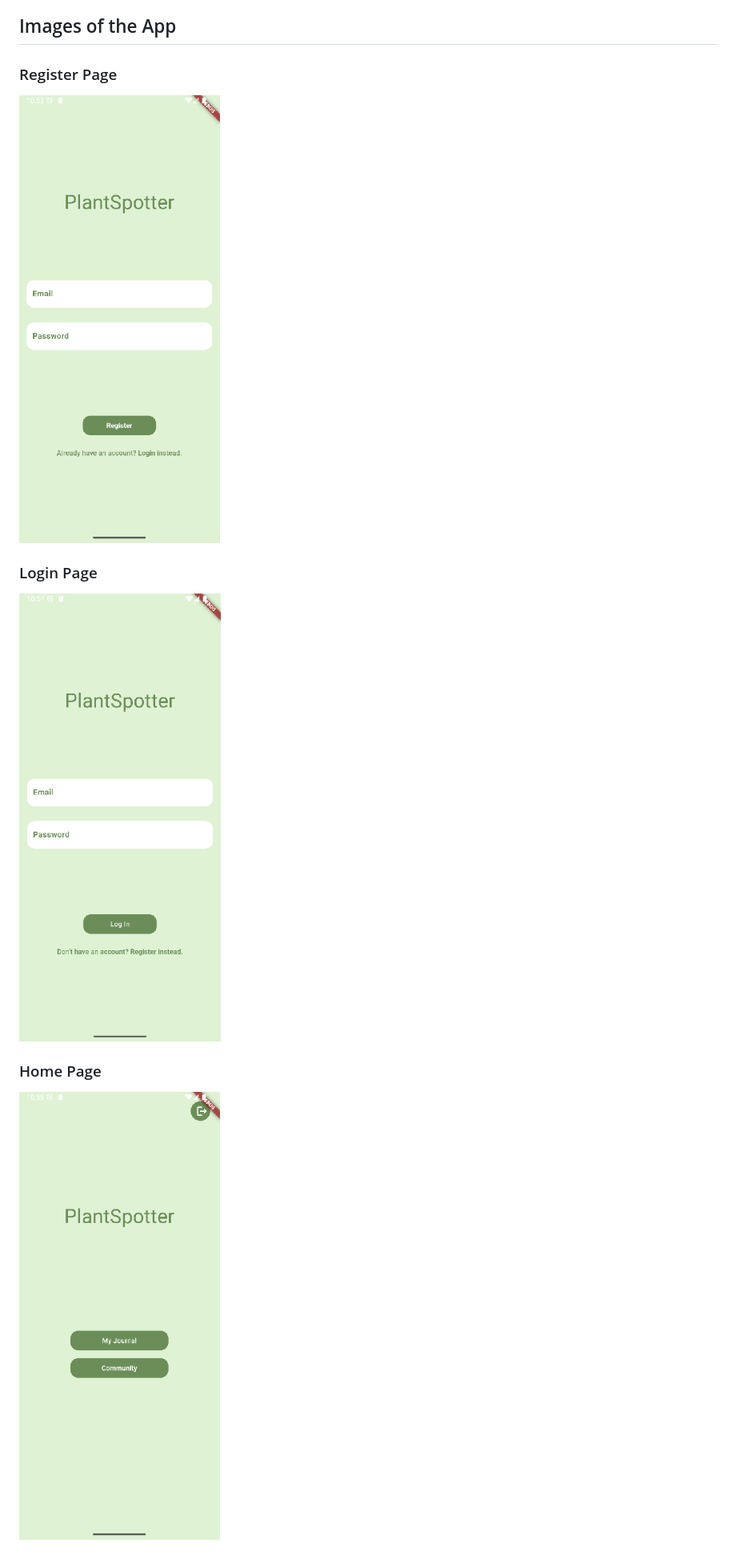
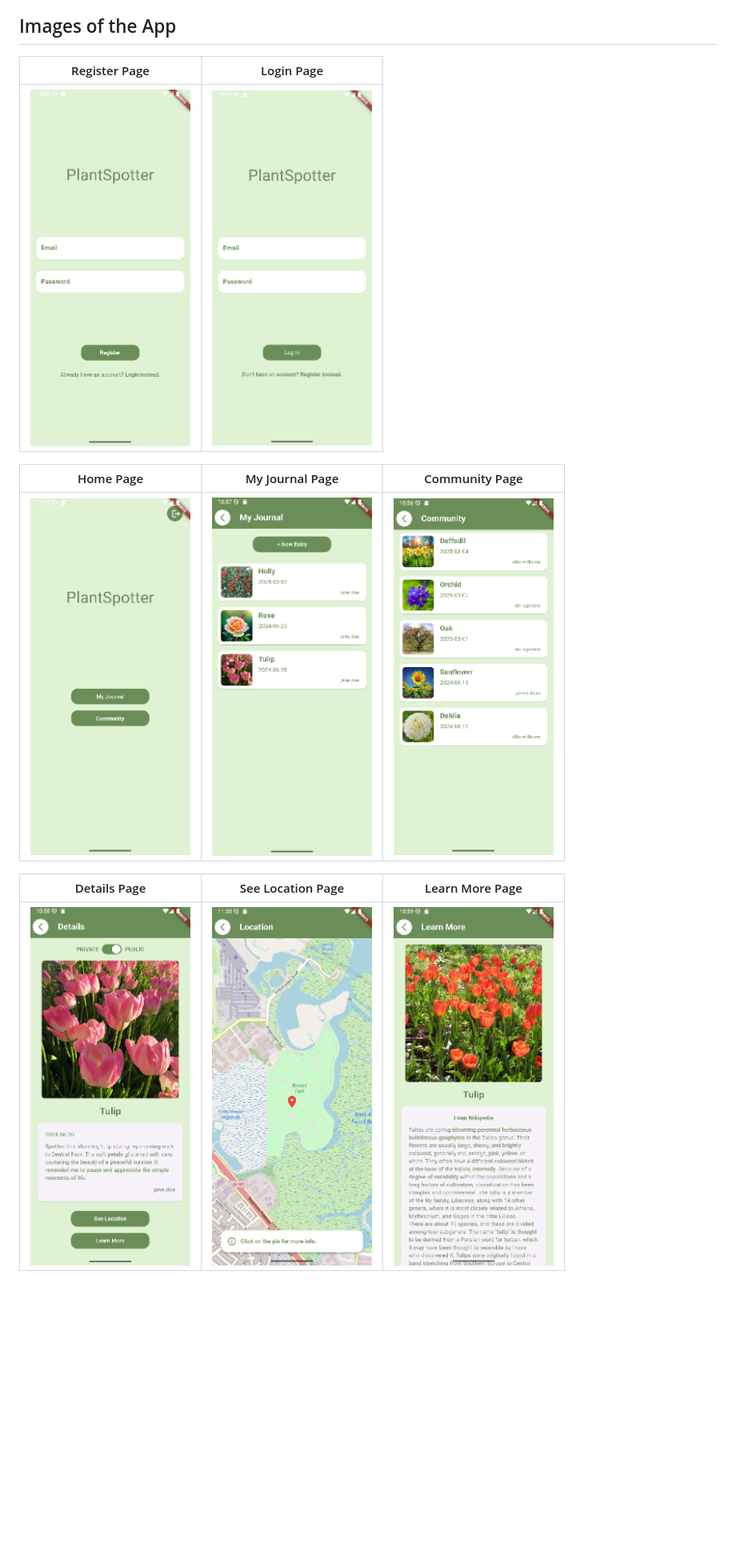
Before and after one commit to teaminova/PlantSpotter, a Markdown page: README.md, the part around the change printed below. Shown: that part at 80% size. Drawn GitHub-style; blank space fills up the shorter version.

```diff
--- a/README.md
+++ b/README.md
@@ -78,12 +78,15 @@ On the Details Page, there is also an option to learn more about the plant from
 
 ## Images of the App
 
-### Register Page
-![Register.png](app_page_images%2FRegister.png)
+| Register Page                                                             | Login Page                                                          |
+| ------------------------------------------------------------------------- | ------------------------------------------------------------------- |
+| <img src="app_page_images/Register.png" alt="Register Page" width="200"/> | <img src="app_page_images/Login.png" alt="Login Page" width="200"/> |
 
-### Login Page
-![Login.png](app_page_images%2FLogin.png)
+| Home Page                                                         | My Journal Page                                                              | Community Page                                                              |
+| ----------------------------------------------------------------- | ---------------------------------------------------------------------------- | --------------------------------------------------------------------------- |
+| <img src="app_page_images/Home.png" alt="Home Page" width="200"/> | <img src="app_page_images/MyJournal.png" alt="My Journal Page" width="200"/> | <img src="app_page_images/Community.png" alt="Community Page" width="200"/> |
 
-### Home Page
-![Home.png](app_page_images%2FHome.png)
+| Details Page                                                            | See Location Page                                                                | Learn More Page                                                         |
+| ----------------------------------------------------------------------- | -------------------------------------------------------------------------------- | ---------------------------------------------------------------------------- |
+| <img src="app_page_images/Details.png" alt="Details Page" width="200"/> | <img src="app_page_images/SeeLocation.png" alt="See Location Page" width="200"/> | <img src="app_page_images/LearnMore.png" alt="Learn More Page" width="200"/> |
 
```
Also changed, not shown: other parts of README.md (+3 -19 lines).
